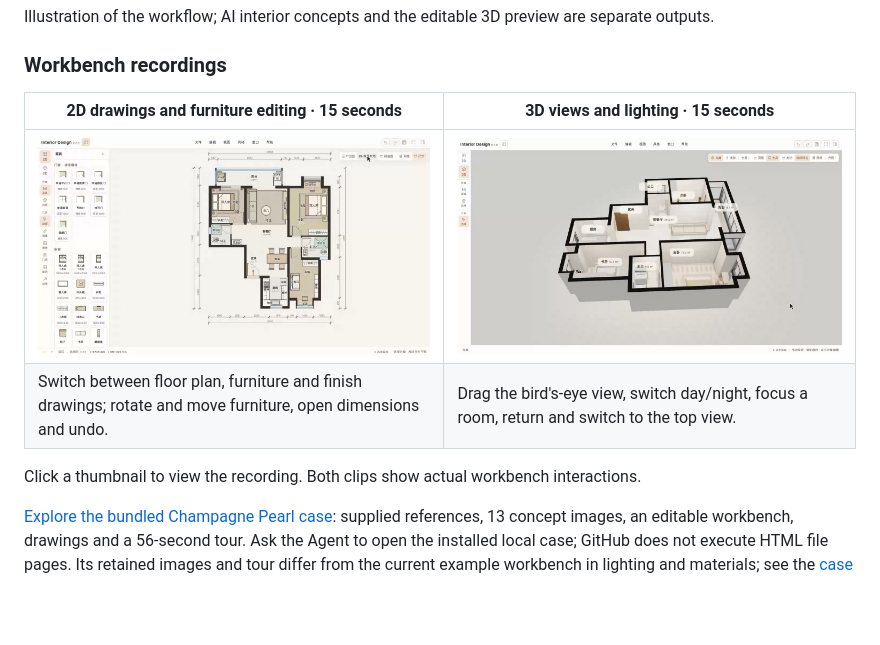
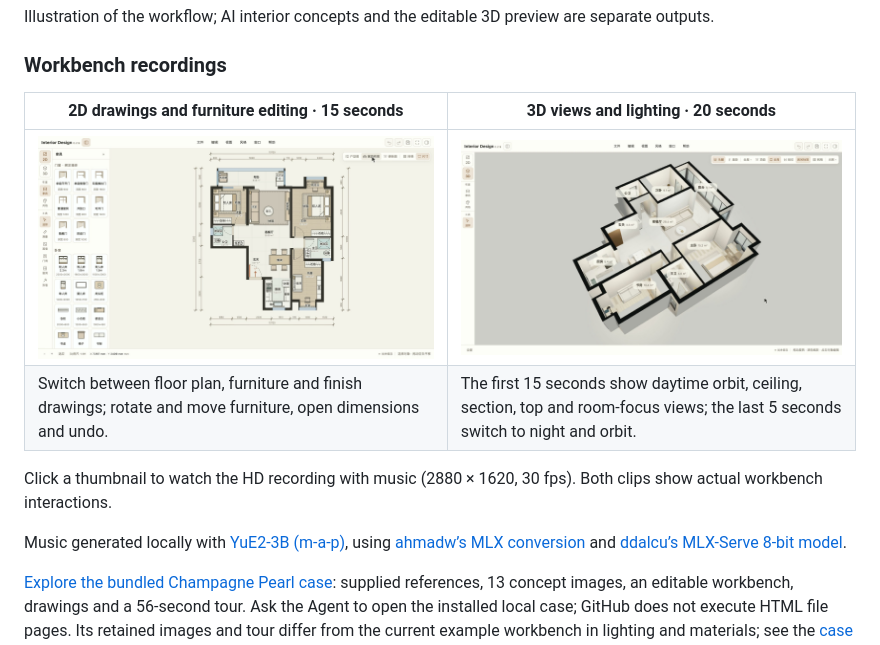
Before and after one commit to chemny/visualize-floorplans, a Markdown page: README.md, the part around the change. Drawn GitHub-style; pictures changed too: assets/demos/jujian-workbench/2d-operations.jpg, assets/demos/jujian-workbench/3d-operations.jpg; blank space fills up the shorter version.

Commit message:
Refresh workbench recordings with HD video and music

```diff
--- a/README.md
+++ b/README.md
@@ -16,12 +16,14 @@ Illustration of the workflow; AI interior concepts and the editable 3D preview a
 
 ### Workbench recordings
 
-| 2D drawings and furniture editing · 15 seconds | 3D views and lighting · 15 seconds |
+| 2D drawings and furniture editing · 15 seconds | 3D views and lighting · 20 seconds |
 | --- | --- |
 | [![2D workbench recording](assets/demos/jujian-workbench/2d-operations.jpg)](assets/demos/jujian-workbench/2d-operations.mp4) | [![3D workbench recording](assets/demos/jujian-workbench/3d-operations.jpg)](assets/demos/jujian-workbench/3d-operations.mp4) |
-| Switch between floor plan, furniture and finish drawings; rotate and move furniture, open dimensions and undo. | Drag the bird's-eye view, switch day/night, focus a room, return and switch to the top view. |
+| Switch between floor plan, furniture and finish drawings; rotate and move furniture, open dimensions and undo. | The first 15 seconds show daytime orbit, ceiling, section, top and room-focus views; the last 5 seconds switch to night and orbit. |
 
-Click a thumbnail to view the recording. Both clips show actual workbench interactions.
+Click a thumbnail to watch the HD recording with music (2880 × 1620, 30 fps). Both clips show actual workbench interactions.
+
+Music generated locally with [YuE2-3B (m-a-p)](https://huggingface.co/m-a-p/YuE2-3B), using [ahmadw’s MLX conversion](https://huggingface.co/ahmadw/YuE2-3B-MLX) and [ddalcu’s MLX-Serve 8-bit model](https://huggingface.co/ddalcu/YuE2-3B-MLX-Serve-8bit).
 
 [Explore the bundled Champagne Pearl case](assets/reference-cases/jujian-champagne-pearl/index.html): supplied references, 13 concept images, an editable workbench, drawings and a 56-second tour. Ask the Agent to open the installed local case; GitHub does not execute HTML file pages. Its retained images and tour differ from the current example workbench in lighting and materials; see the [case notes](assets/reference-cases/jujian-champagne-pearl/README.md).
 
```
Also changed, not shown: README.zh.md (+5 -3 lines), 2 other files.
